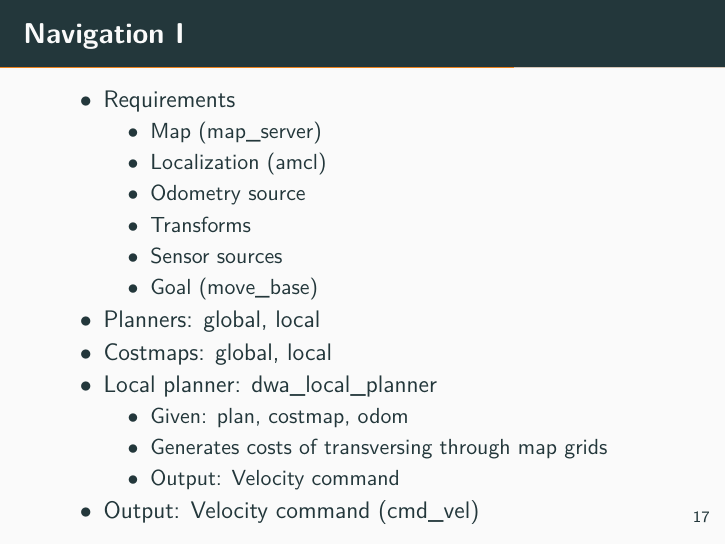
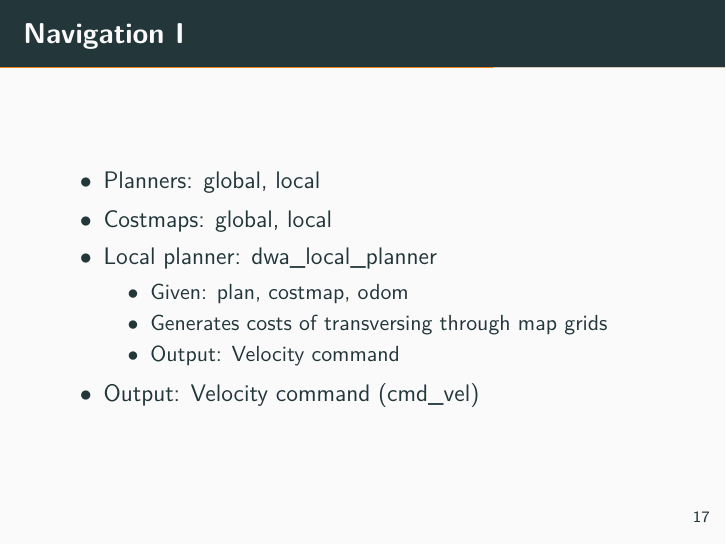
Before and after one commit to whsu2s/sdp, LaTeX slides (docs/20170710_presentation/presentation.tex, which reads docs/20170710_presentation/03_on_robot.tex): page 23 of 33. The pictures show the PDF file docs/20170710_presentation/presentation.pdf that the author committed with the source.

Commit message:
navigation modified

```diff
--- a/docs/20170710_presentation/03_on_robot.tex
+++ b/docs/20170710_presentation/03_on_robot.tex
@@ -78,15 +78,6 @@
 %-----------------------
 \begin{frame}{Navigation I}
 \begin{itemize}
-	\item Requirements
-		\begin{itemize}
-			\item Map (map\_server)
-			\item Localization (amcl)
-			\item Odometry source
-			\item Transforms
-			\item Sensor sources
-			\item Goal (move\_base)
-		\end{itemize}
 	\item Planners: global, local
 	\item Costmaps: global, local
 	\item Local planner: dwa\_local\_planner
```
Also changed, not shown: docs/20170710_presentation/presentation.pdf.
